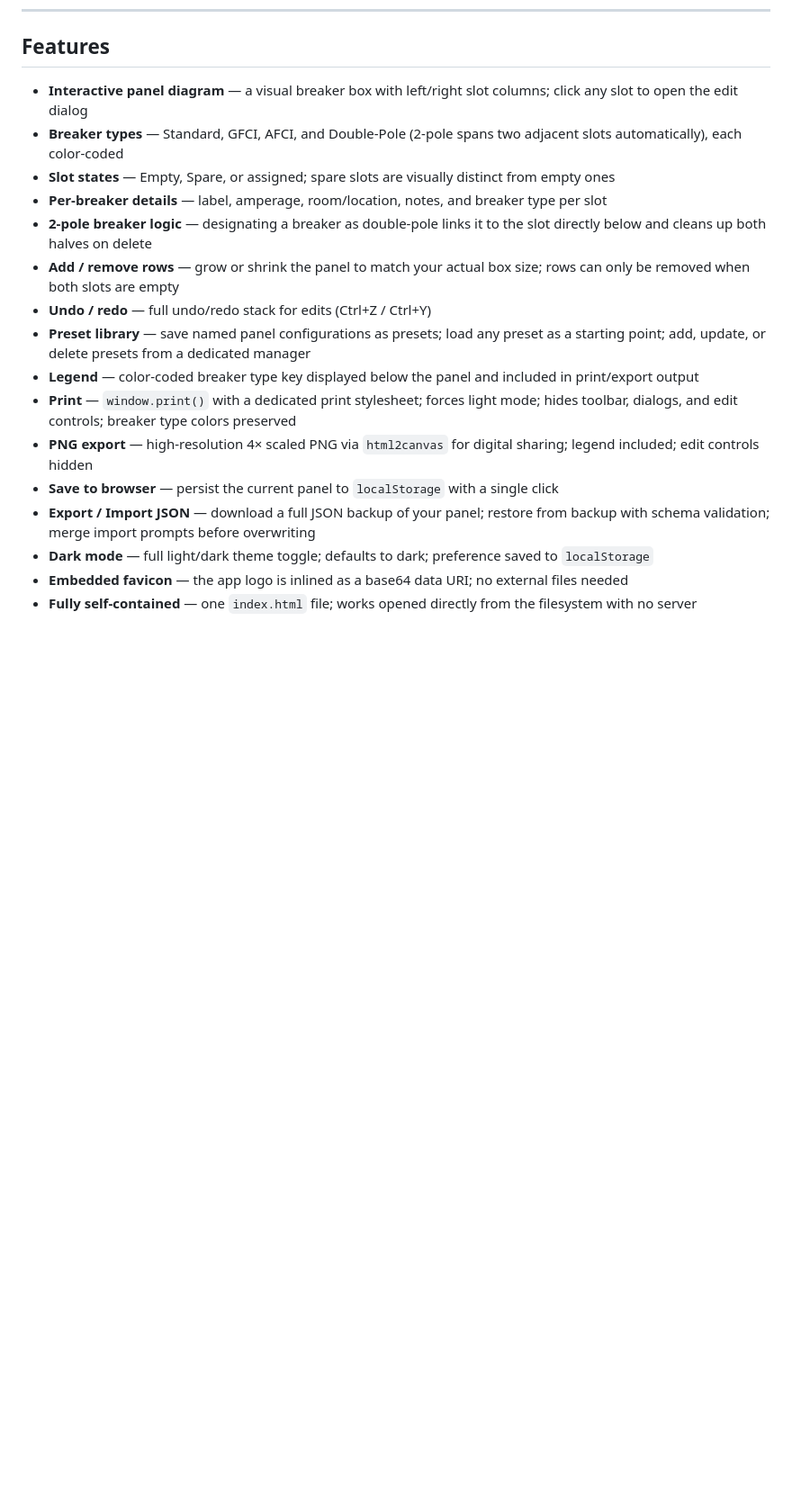
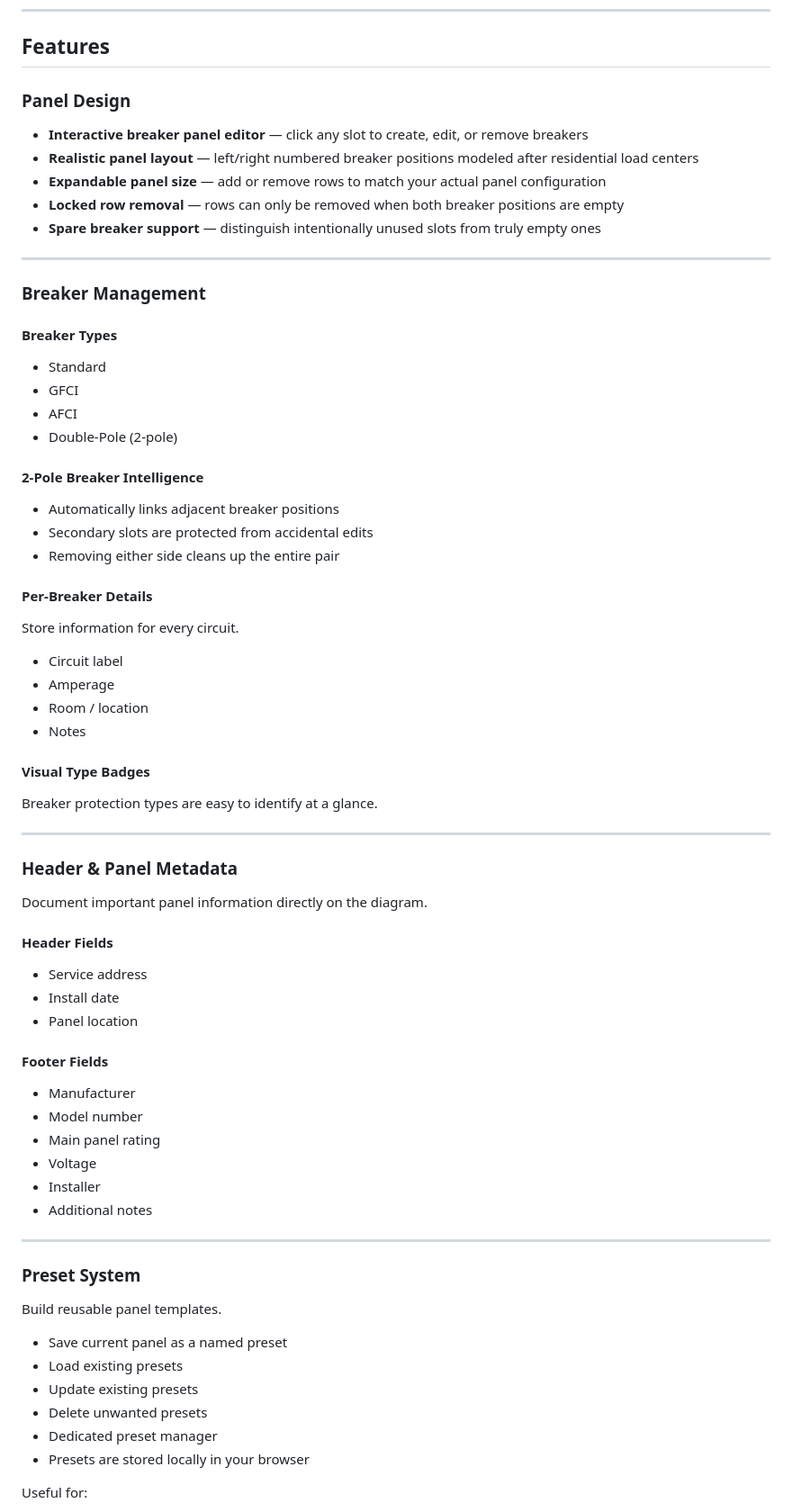
Before and after one commit to badbox29/residental_breaker_panel_diagrammer, a Markdown page: README.md, the part around one of its changes. Shown at 90% size. GitHub-like rendering; blank space fills up the shorter version.

```diff
--- a/README.md
+++ b/README.md
@@ -14,19 +20,77 @@ https://badbox29.github.io/residental_breaker_panel_diagrammer/
 
 ## Features
 
-- **Interactive panel diagram** — a visual breaker box with left/right slot columns; click any slot to open the edit dialog
-- **Breaker types** — Standard, GFCI, AFCI, and Double-Pole (2-pole spans two adjacent slots automatically), each color-coded
-- **Slot states** — Empty, Spare, or assigned; spare slots are visually distinct from empty ones
-- **Per-breaker details** — label, amperage, room/location, notes, and breaker type per slot
-- **2-pole breaker logic** — designating a breaker as double-pole links it to the slot directly below and cleans up both halves on delete
-- **Add / remove rows** — grow or shrink the panel to match your actual box size; rows can only be removed when both slots are empty
-- **Undo / redo** — full undo/redo stack for edits (Ctrl+Z / Ctrl+Y)
-- **Preset library** — save named panel configurations as presets; load any preset as a starting point; add, update, or delete presets from a dedicated manager
-- **Legend** — color-coded breaker type key displayed below the panel and included in print/export output
-- **Print** — `window.print()` with a dedicated print stylesheet; forces light mode; hides toolbar, dialogs, and edit controls; breaker type colors preserved
-- **PNG export** — high-resolution 4× scaled PNG via `html2canvas` for digital sharing; legend included; edit controls hidden
-- **Save to browser** — persist the current panel to `localStorage` with a single click
-- **Export / Import JSON** — download a full JSON backup of your panel; restore from backup with schema validation; merge import prompts before overwriting
-- **Dark mode** — full light/dark theme toggle; defaults to dark; preference saved to `localStorage`
-- **Embedded favicon** — the app logo is inlined as a base64 data URI; no external files needed
-- **Fully self-contained** — one `index.html` file; works opened directly from the filesystem with no server
+### Panel Design
+
+* **Interactive breaker panel editor** — click any slot to create, edit, or remove breakers
+* **Realistic panel layout** — left/right numbered breaker positions modeled after residential load centers
+* **Expandable panel size** — add or remove rows to match your actual panel configuration
+* **Locked row removal** — rows can only be removed when both breaker positions are empty
+* **Spare breaker support** — distinguish intentionally unused slots from truly empty ones
+
+---
+
+### Breaker Management
+
+#### Breaker Types
+
+* Standard
+* GFCI
+* AFCI
+* Double-Pole (2-pole)
+
+#### 2-Pole Breaker Intelligence
+
+* Automatically links adjacent breaker positions
+* Secondary slots are protected from accidental edits
+* Removing either side cleans up the entire pair
+
+#### Per-Breaker Details
+
+Store information for every circuit.
+
+* Circuit label
+* Amperage
+* Room / location
+* Notes
+
+#### Visual Type Badges
+
+Breaker protection types are easy to identify at a glance.
+
+---
+
+### Header & Panel Metadata
+
+Document important panel information directly on the diagram.
+
+#### Header Fields
+
+* Service address
+* Install date
+* Panel location
+
+#### Footer Fields
+
+* Manufacturer
+* Model number
+* Main panel rating
+* Voltage
+* Installer
+* Additional notes
+
+---
+
+### Preset System
+
+Build reusable panel templates.
+
+* Save current panel as a named preset
+* Load existing presets
+* Update existing presets
+* Delete unwanted presets
+* Dedicated preset manager
+* Presets are stored locally in your browser
+
+Useful for:
+
```
Also changed, not shown: other parts of README.md (+129 -36 lines).
